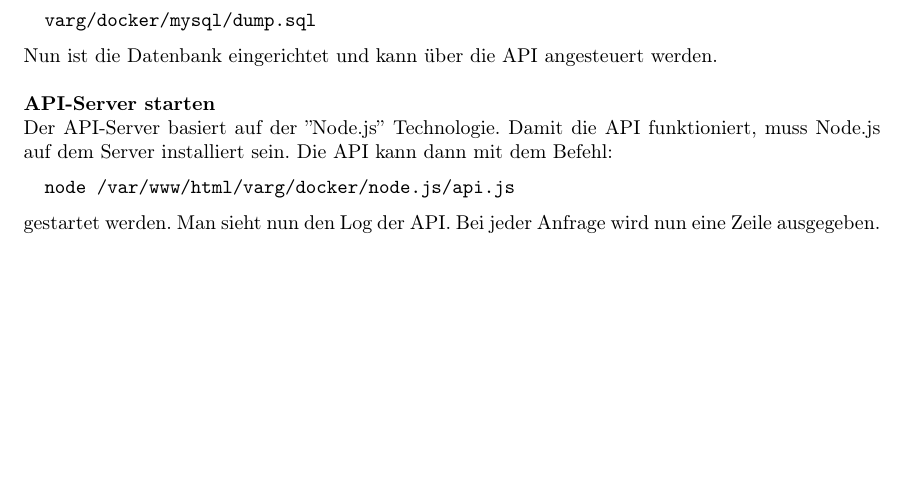
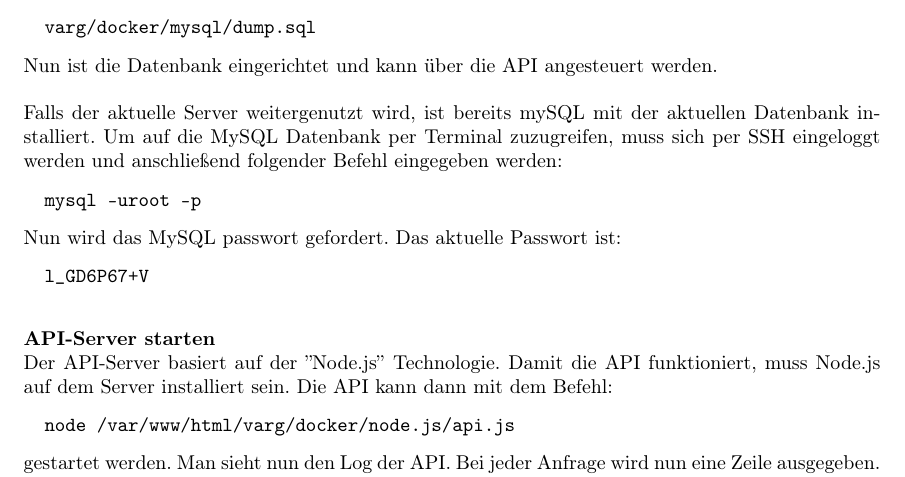
Before and after one commit to LinusHe/varg, a LaTeX document (documentation/projektdokumentation.tex): part of page 32 of 34, cut so that both start at the same text, the shorter picture padded with empty space. Compiled offline with pdfLaTeX.

Commit message:
added mysql infos

```diff
--- a/documentation/projektdokumentation.tex
+++ b/documentation/projektdokumentation.tex
@@ -858,7 +858,16 @@ Anschluss folgende Datei in die Datenbank per Adminer importiert werden:
   varg/docker/mysql/dump.sql
 \end{verbatim}
 Nun ist die Datenbank eingerichtet und kann über die API angesteuert werden.
-\\\\
+\\\\Falls der aktuelle Server weitergenutzt wird, ist bereits mySQL mit der aktuellen Datenbank installiert. Um auf die MySQL Datenbank per
+Terminal zuzugreifen, muss sich per SSH eingeloggt werden und anschließend folgender Befehl eingegeben werden:
+\begin{verbatim}
+  mysql -uroot -p
+\end{verbatim}
+Nun wird das MySQL passwort gefordert. Das aktuelle Passwort ist:
+\begin{verbatim}
+  l_GD6P67+V
+
+\end{verbatim}
 \textbf{API-Server starten}
 \\Der API-Server basiert auf der ''Node.js'' Technologie. Damit die API funktioniert, muss Node.js auf dem Server installiert sein.
 Die API kann dann mit dem Befehl:
```
Also changed, not shown: documentation/projektdokumentation.pdf.
